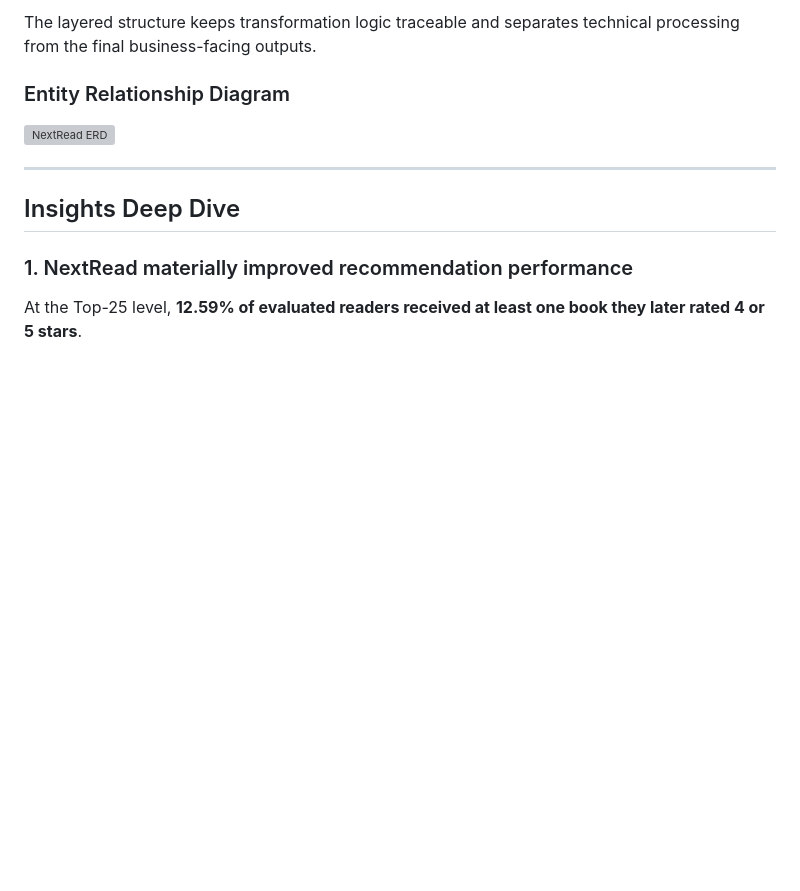
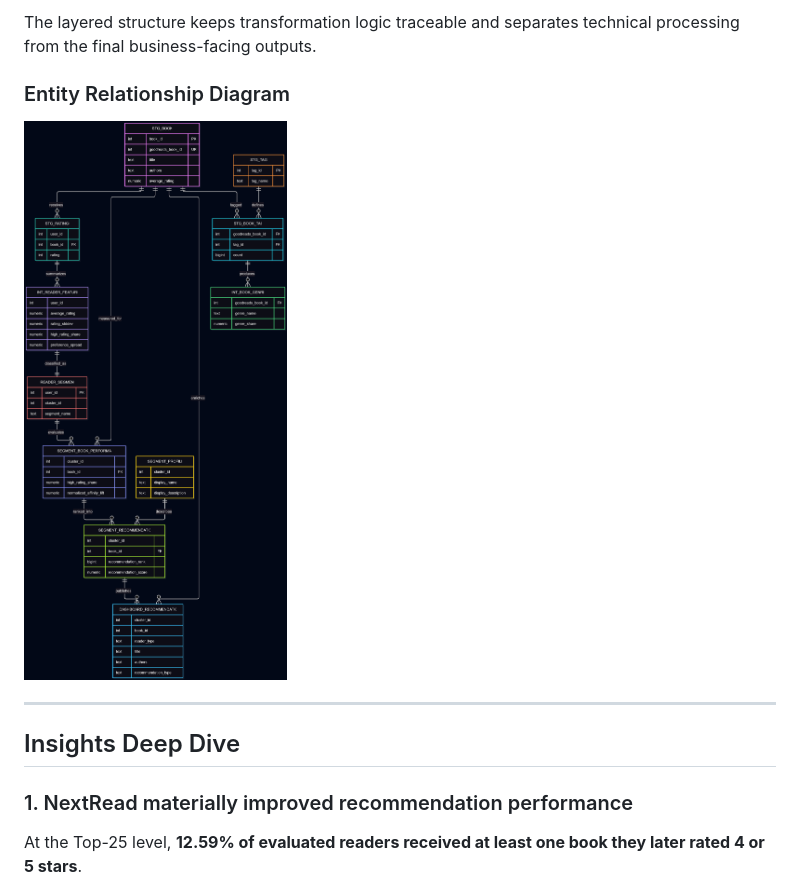
Before and after one commit to logangarcia149/nextread, a Markdown page: README.md, the part around the change. Rendered like a GitHub page; pictures changed too: images/nextread_erd.png (added); blank space fills up the shorter version; grey boxes are pictures that could not be loaded.

Commit message:
Merge version-b into main

```diff
--- a/README.md
+++ b/README.md
@@ -109,7 +109,7 @@ The layered structure keeps transformation logic traceable and separates technic
 
 ### Entity Relationship Diagram
 
-![NextRead ERD](ERD/nextread_erd.png)
+![NextRead ERD](images/nextread_erd.png)
 
 ---
 
```
Also changed, not shown: images/nextread_dashboard.png (added).
